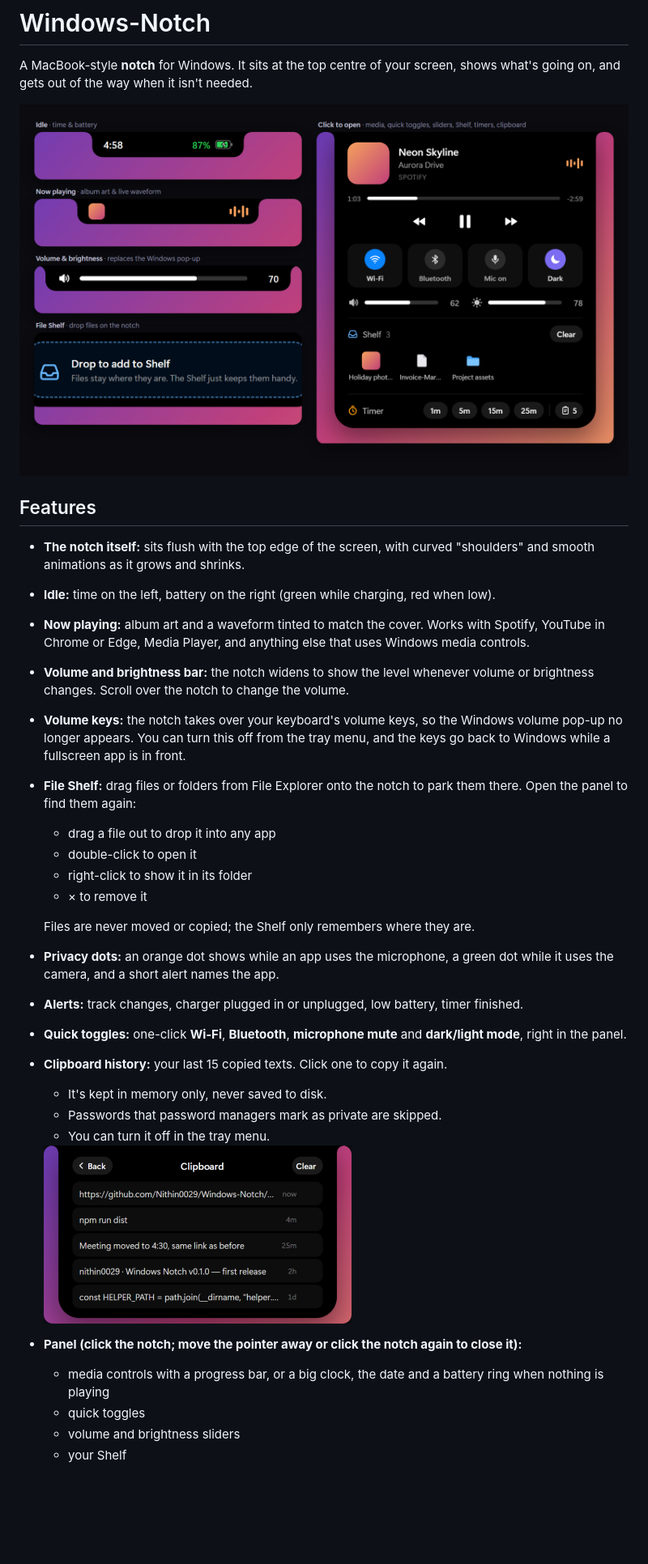
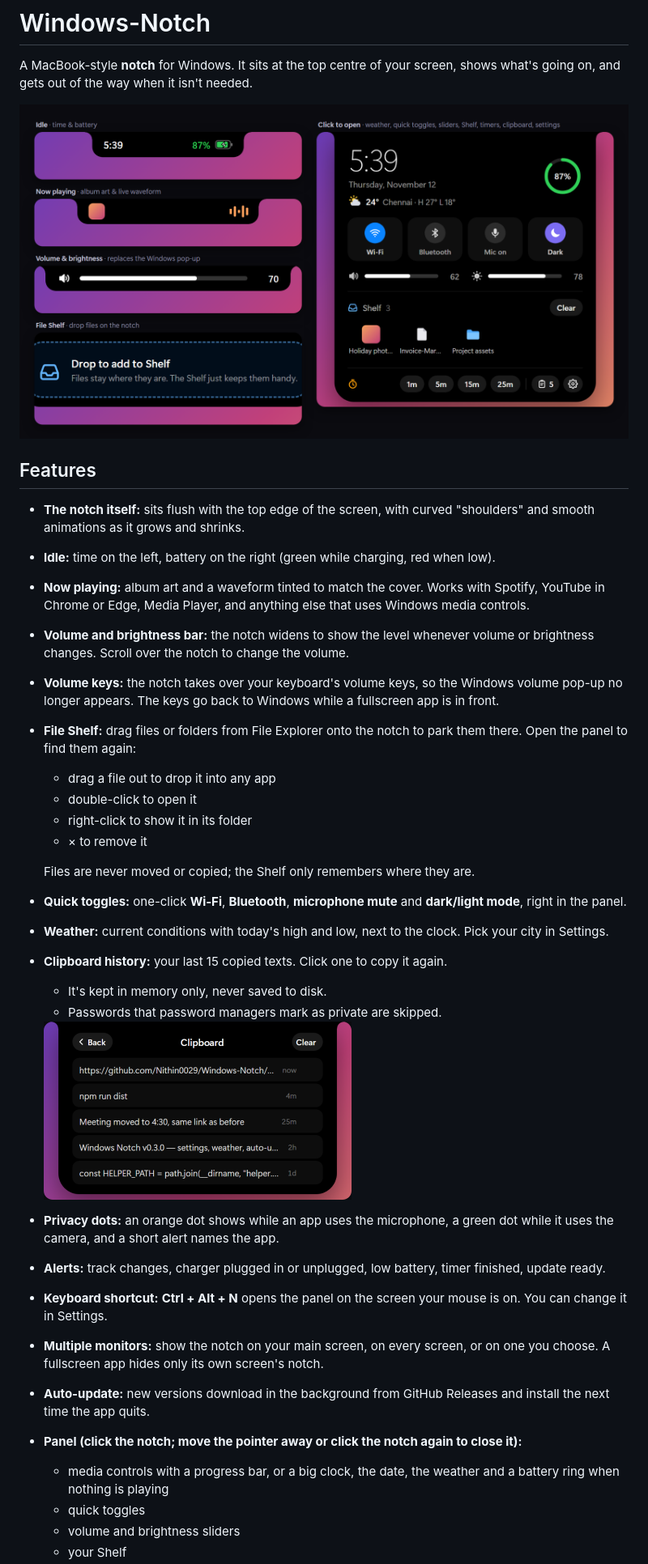
Before and after one commit to Nithin0029/Windows-Notch, a Markdown page: README.md, the part around one of its changes. Shown at 81% size. Rendered like a GitHub page; pictures changed too: docs/clipboard.png, docs/screenshot.png; blank space fills up the shorter version.

Commit message:
v0.3.0: settings window, multi-monitor, keyboard shortcut, weather, auto-update

```diff
--- a/README.md
+++ b/README.md
@@ -10,7 +10,7 @@ A MacBook-style **notch** for Windows. It sits at the top centre of your screen,
 - **Idle:** time on the left, battery on the right (green while charging, red when low).
 - **Now playing:** album art and a waveform tinted to match the cover. Works with Spotify, YouTube in Chrome or Edge, Media Player, and anything else that uses Windows media controls.
 - **Volume and brightness bar:** the notch widens to show the level whenever volume or brightness changes. Scroll over the notch to change the volume.
-- **Volume keys:** the notch takes over your keyboard's volume keys, so the Windows volume pop-up no longer appears. You can turn this off from the tray menu, and the keys go back to Windows while a fullscreen app is in front.
+- **Volume keys:** the notch takes over your keyboard's volume keys, so the Windows volume pop-up no longer appears. The keys go back to Windows while a fullscreen app is in front.
 - **File Shelf:** drag files or folders from File Explorer onto the notch to park them there. Open the panel to find them again:
   - drag a file out to drop it into any app
   - double-click to open it
@@ -18,17 +18,20 @@ A MacBook-style **notch** for Windows. It sits at the top centre of your screen,
   - × to remove it
 
   Files are never moved or copied; the Shelf only remembers where they are.
-- **Privacy dots:** an orange dot shows while an app uses the microphone, a green dot while it uses the camera, and a short alert names the app.
-- **Alerts:** track changes, charger plugged in or unplugged, low battery, timer finished.
 - **Quick toggles:** one-click **Wi‑Fi**, **Bluetooth**, **microphone mute** and **dark/light mode**, right in the panel.
+- **Weather:** current conditions with today's high and low, next to the clock. Pick your city in Settings.
 - **Clipboard history:** your last 15 copied texts. Click one to copy it again.
   - It's kept in memory only, never saved to disk.
   - Passwords that password managers mark as private are skipped.
-  - You can turn it off in the tray menu.
 
   <img src="docs/clipboard.png" width="380" alt="Clipboard history page in the notch panel">
+- **Privacy dots:** an orange dot shows while an app uses the microphone, a green dot while it uses the camera, and a short alert names the app.
+- **Alerts:** track changes, charger plugged in or unplugged, low battery, timer finished, update ready.
+- **Keyboard shortcut:** **Ctrl + Alt + N** opens the panel on the screen your mouse is on. You can change it in Settings.
+- **Multiple monitors:** show the notch on your main screen, on every screen, or on one you choose. A fullscreen app hides only its own screen's notch.
+- **Auto-update:** new versions download in the background from GitHub Releases and install the next time the app quits.
 - **Panel (click the notch; move the pointer away or click the notch again to close it):**
-  - media controls with a progress bar, or a big clock, the date and a battery ring when nothing is playing
+  - media controls with a progress bar, or a big clock, the date, the weather and a battery ring when nothing is playing
   - quick toggles
   - volume and brightness sliders
   - your Shelf
```
Also changed, not shown: other parts of README.md (+51 -26 lines), docs/settings.png (added), 13 other files.
